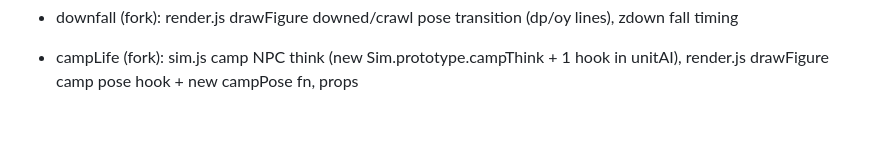
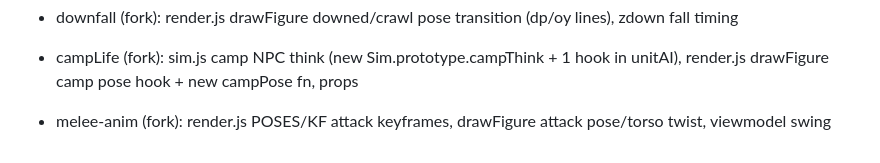
Before and after one commit to laladehulu/Liaodong, a Markdown page: .collab/claims.md, the part around the change. Rendered like a GitHub page; blank space fills up the shorter version.

Commit message:
auto-snapshot 15:43

```diff
--- a/.collab/claims.md
+++ b/.collab/claims.md
@@ -20,3 +20,4 @@
 - turnanim (fork): render.js drawFigure yaw smoothing + turn pose (twist/lean/pivot steps), horse neck lead
 - downfall (fork): render.js drawFigure downed/crawl pose transition (dp/oy lines), zdown fall timing
 - campLife (fork): sim.js camp NPC think (new Sim.prototype.campThink + 1 hook in unitAI), render.js drawFigure camp pose hook + new campPose fn, props
+- melee-anim (fork): render.js POSES/KF attack keyframes, drawFigure attack pose/torso twist, viewmodel swing
```
